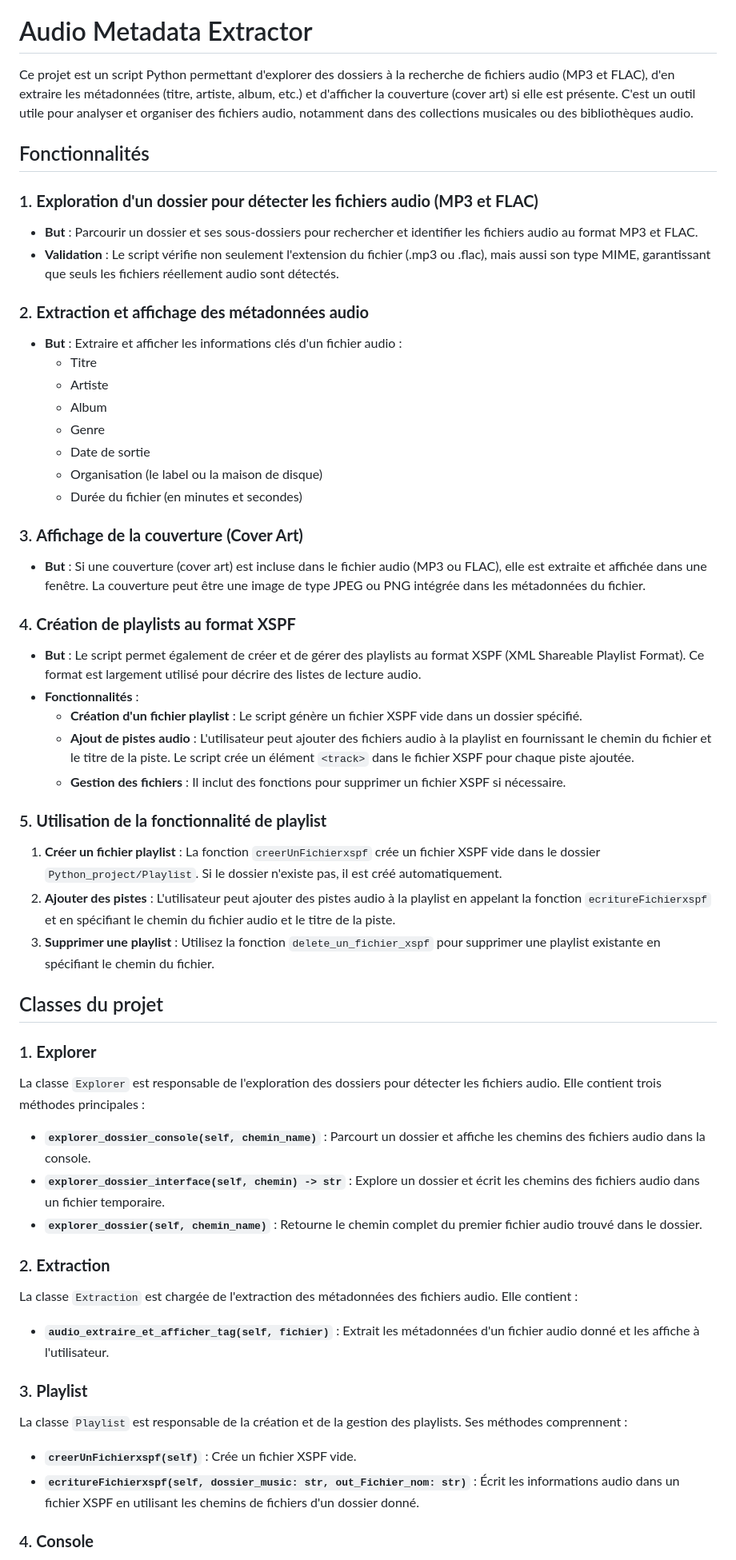
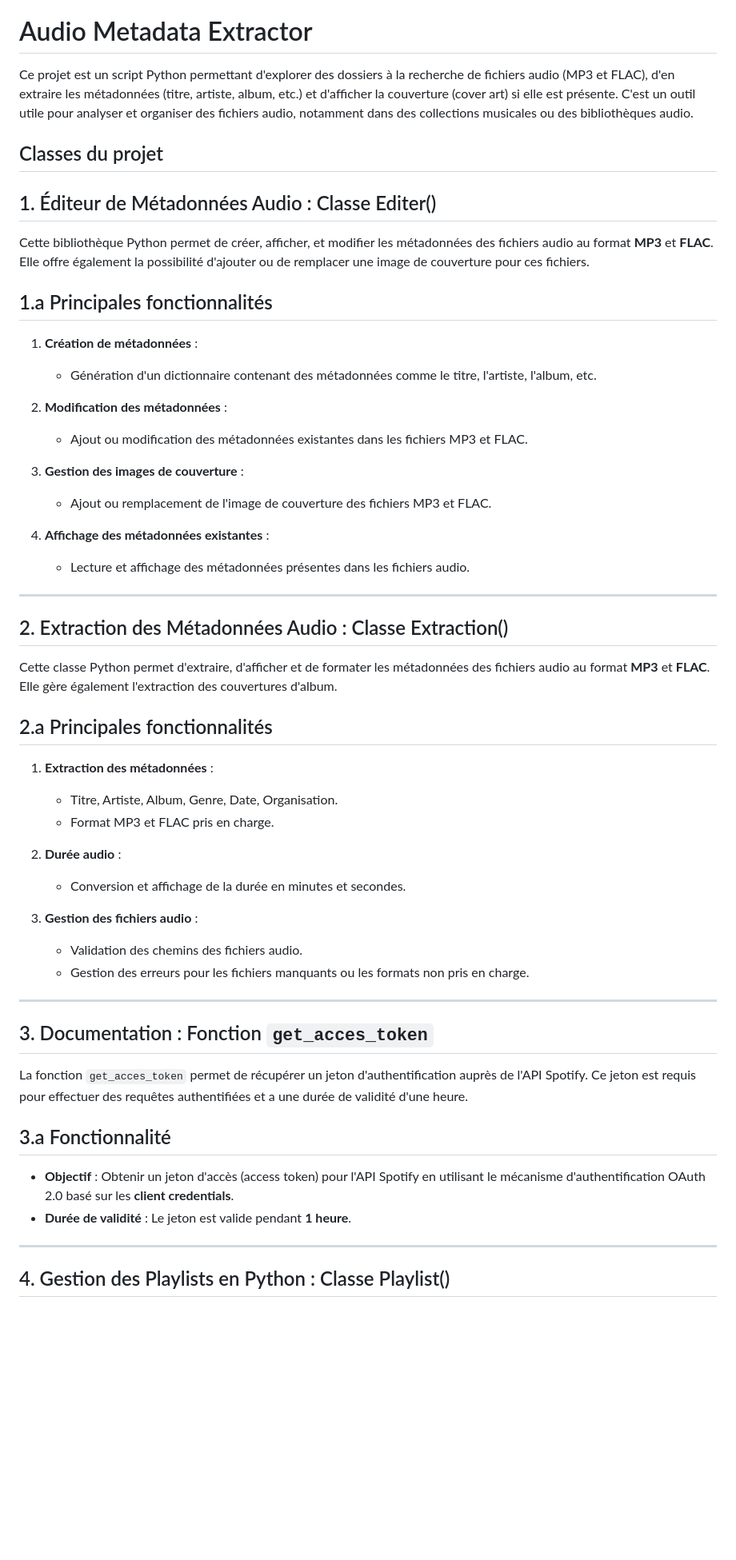
Before and after one commit to Sarobidy-creater/Python_project, a Markdown page: README.md, the part around the change printed below. Shown: that part at 80% size. Rendered like a GitHub page; blank space fills up the shorter version.

Commit message:
code final readme.md OK

```diff
--- a/README.md
+++ b/README.md
@@ -2,63 +2,57 @@
 
 Ce projet est un script Python permettant d'explorer des dossiers à la recherche de fichiers audio (MP3 et FLAC), d'en extraire les métadonnées (titre, artiste, album, etc.) et d'afficher la couverture (cover art) si elle est présente. C'est un outil utile pour analyser et organiser des fichiers audio, notamment dans des collections musicales ou des bibliothèques audio.
 
-## Fonctionnalités
-
-### 1. **Exploration d'un dossier pour détecter les fichiers audio (MP3 et FLAC)**
-
-- **But** : Parcourir un dossier et ses sous-dossiers pour rechercher et identifier les fichiers audio au format MP3 et FLAC.
-- **Validation** : Le script vérifie non seulement l'extension du fichier (.mp3 ou .flac), mais aussi son type MIME, garantissant que seuls les fichiers réellement audio sont détectés.
-
-### 2. **Extraction et affichage des métadonnées audio**
-
-- **But** : Extraire et afficher les informations clés d'un fichier audio :
-  - Titre
-  - Artiste
-  - Album
-  - Genre
-  - Date de sortie
-  - Organisation (le label ou la maison de disque)
-  - Durée du fichier (en minutes et secondes)
-
-### 3. **Affichage de la couverture (Cover Art)**
-
-- **But** : Si une couverture (cover art) est incluse dans le fichier audio (MP3 ou FLAC), elle est extraite et affichée dans une fenêtre. La couverture peut être une image de type JPEG ou PNG intégrée dans les métadonnées du fichier.
-
-### 4. **Création de playlists au format XSPF**
-
-- **But** : Le script permet également de créer et de gérer des playlists au format XSPF (XML Shareable Playlist Format). Ce format est largement utilisé pour décrire des listes de lecture audio.
-- **Fonctionnalités** :
-  - **Création d'un fichier playlist** : Le script génère un fichier XSPF vide dans un dossier spécifié.
-  - **Ajout de pistes audio** : L'utilisateur peut ajouter des fichiers audio à la playlist en fournissant le chemin du fichier et le titre de la piste. Le script crée un élément `<track>` dans le fichier XSPF pour chaque piste ajoutée.
-  - **Gestion des fichiers** : Il inclut des fonctions pour supprimer un fichier XSPF si nécessaire.
-
-### 5. **Utilisation de la fonctionnalité de playlist**
-
-1. **Créer un fichier playlist** : La fonction `creerUnFichierxspf` crée un fichier XSPF vide dans le dossier `Python_project/Playlist`. Si le dossier n'existe pas, il est créé automatiquement.
-2. **Ajouter des pistes** : L'utilisateur peut ajouter des pistes audio à la playlist en appelant la fonction `ecritureFichierxspf` et en spécifiant le chemin du fichier audio et le titre de la piste.
-3. **Supprimer une playlist** : Utilisez la fonction `delete_un_fichier_xspf` pour supprimer une playlist existante en spécifiant le chemin du fichier.
-
 ## Classes du projet
 
-### 1. **Explorer**
+## 1. Éditeur de Métadonnées Audio : Classe Editer()
 
-La classe `Explorer` est responsable de l'exploration des dossiers pour détecter les fichiers audio. Elle contient trois méthodes principales :
+Cette bibliothèque Python permet de créer, afficher, et modifier les métadonnées des fichiers audio au format **MP3** et **FLAC**. Elle offre également la possibilité d'ajouter ou de remplacer une image de couverture pour ces fichiers.
 
-- **`explorer_dossier_console(self, chemin_name)`** : Parcourt un dossier et affiche les chemins des fichiers audio dans la console.
-- **`explorer_dossier_interface(self, chemin) -> str`** : Explore un dossier et écrit les chemins des fichiers audio dans un fichier temporaire.
-- **`explorer_dossier(self, chemin_name)`** : Retourne le chemin complet du premier fichier audio trouvé dans le dossier.
+## 1.a Principales fonctionnalités
 
-### 2. **Extraction**
+1. **Création de métadonnées** :
+   - Génération d'un dictionnaire contenant des métadonnées comme le titre, l'artiste, l'album, etc.
 
-La classe `Extraction` est chargée de l'extraction des métadonnées des fichiers audio. Elle contient :
+2. **Modification des métadonnées** :
+   - Ajout ou modification des métadonnées existantes dans les fichiers MP3 et FLAC.
 
-- **`audio_extraire_et_afficher_tag(self, fichier)`** : Extrait les métadonnées d'un fichier audio donné et les affiche à l'utilisateur.
+3. **Gestion des images de couverture** :
+   - Ajout ou remplacement de l'image de couverture des fichiers MP3 et FLAC.
 
-### 3. **Playlist**
+4. **Affichage des métadonnées existantes** :
+   - Lecture et affichage des métadonnées présentes dans les fichiers audio.
 
-La classe `Playlist` est responsable de la création et de la gestion des playlists. Ses méthodes comprennent :
+---
 
-- **`creerUnFichierxspf(self)`** : Crée un fichier XSPF vide.
-- **`ecritureFichierxspf(self, dossier_music: str, out_Fichier_nom: str)`** : Écrit les informations audio dans un fichier XSPF en utilisant les chemins de fichiers d'un dossier donné.
+## 2. Extraction des Métadonnées Audio : Classe Extraction()
 
-### 4. **Console**
+Cette classe Python permet d'extraire, d'afficher et de formater les métadonnées des fichiers audio au format **MP3** et **FLAC**. Elle gère également l'extraction des couvertures d'album.
+
+## 2.a Principales fonctionnalités
+
+1. **Extraction des métadonnées** :
+   - Titre, Artiste, Album, Genre, Date, Organisation.
+   - Format MP3 et FLAC pris en charge.
+
+2. **Durée audio** :
+   - Conversion et affichage de la durée en minutes et secondes.
+
+3. **Gestion des fichiers audio** :
+   - Validation des chemins des fichiers audio.
+   - Gestion des erreurs pour les fichiers manquants ou les formats non pris en charge.
+
+---
+
+## 3. Documentation : Fonction `get_acces_token`
+
+La fonction `get_acces_token` permet de récupérer un jeton d'authentification auprès de l'API Spotify. Ce jeton est requis pour effectuer des requêtes authentifiées et a une durée de validité d'une heure.
+
+## 3.a Fonctionnalité
+
+- **Objectif** : Obtenir un jeton d'accès (access token) pour l'API Spotify en utilisant le mécanisme d'authentification OAuth 2.0 basé sur les **client credentials**.
+- **Durée de validité** : Le jeton est valide pendant **1 heure**.
+
+---
+
+## 4. Gestion des Playlists en Python : Classe Playlist()
+
```
Also changed, not shown: other parts of README.md (+107 -2 lines).
